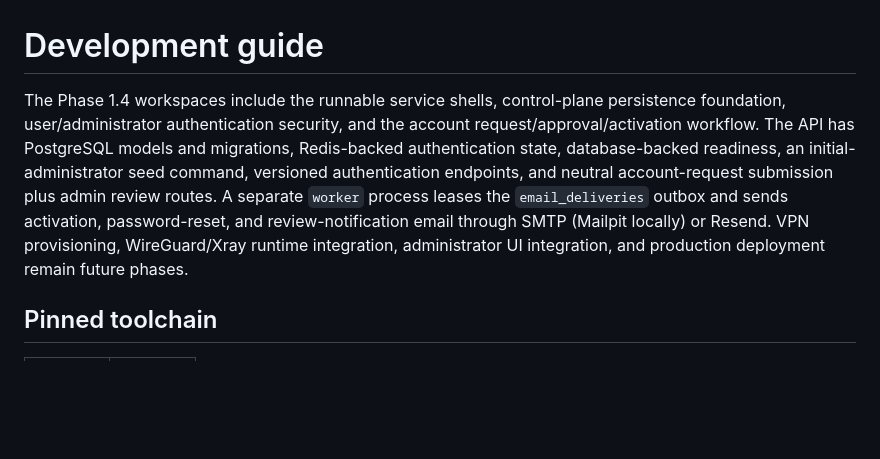
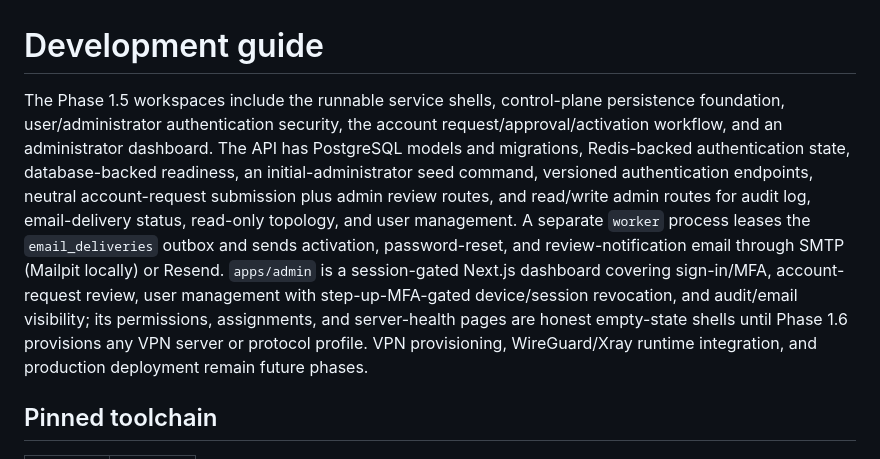
Before and after one commit to Parsabrg/vpn, a Markdown page: docs/development.md, the part around the change. Drawn GitHub-style; blank space fills up the shorter version.

```diff
--- a/docs/development.md
+++ b/docs/development.md
@@ -1,15 +1,21 @@
 # Development guide
 
-The Phase 1.4 workspaces include the runnable service shells, control-plane
-persistence foundation, user/administrator authentication security, and the
-account request/approval/activation workflow. The API has PostgreSQL models and
-migrations, Redis-backed authentication state, database-backed readiness, an
-initial-administrator seed command, versioned authentication endpoints, and
-neutral account-request submission plus admin review routes. A separate `worker`
-process leases the `email_deliveries` outbox and sends activation, password-reset,
-and review-notification email through SMTP (Mailpit locally) or Resend. VPN
-provisioning, WireGuard/Xray runtime integration, administrator UI integration, and
-production deployment remain future phases.
+The Phase 1.5 workspaces include the runnable service shells, control-plane
+persistence foundation, user/administrator authentication security, the account
+request/approval/activation workflow, and an administrator dashboard. The API has
+PostgreSQL models and migrations, Redis-backed authentication state,
+database-backed readiness, an initial-administrator seed command, versioned
+authentication endpoints, neutral account-request submission plus admin review
+routes, and read/write admin routes for audit log, email-delivery status,
+read-only topology, and user management. A separate `worker` process leases the
+`email_deliveries` outbox and sends activation, password-reset, and
+review-notification email through SMTP (Mailpit locally) or Resend. `apps/admin`
+is a session-gated Next.js dashboard covering sign-in/MFA, account-request review,
+user management with step-up-MFA-gated device/session revocation, and audit/email
+visibility; its permissions, assignments, and server-health pages are honest
+empty-state shells until Phase 1.6 provisions any VPN server or protocol profile.
+VPN provisioning, WireGuard/Xray runtime integration, and production deployment
+remain future phases.
 
 ## Pinned toolchain
 
```
Also changed, not shown: PROJECT_PROGRESS.md (+42 -16 lines), docs/phase-1-plan.md (+19 -2 lines).
